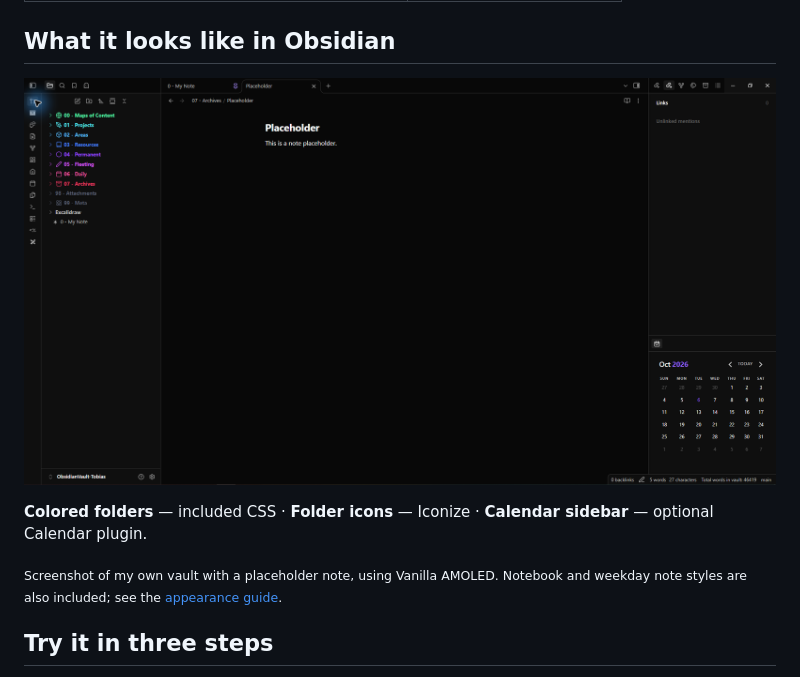
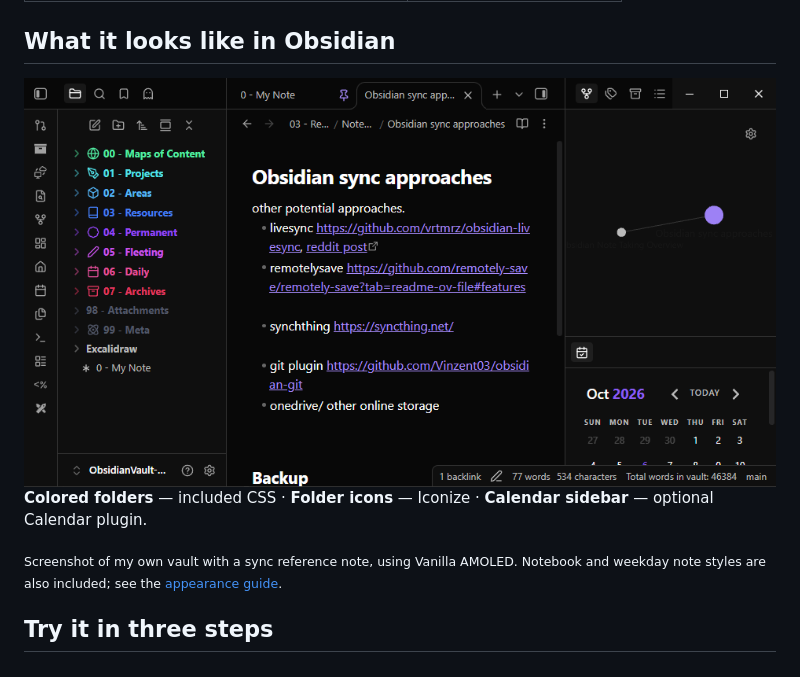
Before and after one commit to Bircck/Birckk-ObsidianTemplate, a Markdown page: README.md, the part around the change. Rendered like a GitHub page; pictures changed too: assets/obsidian-setup.png.

Commit message:
Use compact Obsidian screenshot in README

```diff
--- a/README.md
+++ b/README.md
@@ -10,11 +10,11 @@
 
 ## What it looks like in Obsidian
 
-![Actual Obsidian window showing colored numbered folders, sidebar icons, a placeholder note, and the Calendar sidebar](assets/obsidian-setup.png)
+<img src="assets/obsidian-setup.png" width="760" alt="Compact Obsidian window showing colored folders, icons, a sync reference note, local graph, and Calendar sidebar">
 
 **Colored folders** — included CSS · **Folder icons** — Iconize · **Calendar sidebar** — optional Calendar plugin.
 
-<sub>Screenshot of my own vault with a placeholder note, using Vanilla AMOLED. Notebook and weekday note styles are also included; see the [appearance guide](Vault/99%20-%20Meta/Appearance.md).</sub>
+<sub>Screenshot of my own vault with a sync reference note, using Vanilla AMOLED. Notebook and weekday note styles are also included; see the [appearance guide](Vault/99%20-%20Meta/Appearance.md).</sub>
 
 ## Try it in three steps
 
```
Also changed, not shown: Vault/99 - Meta/Credits.md (+1 -1 lines).
